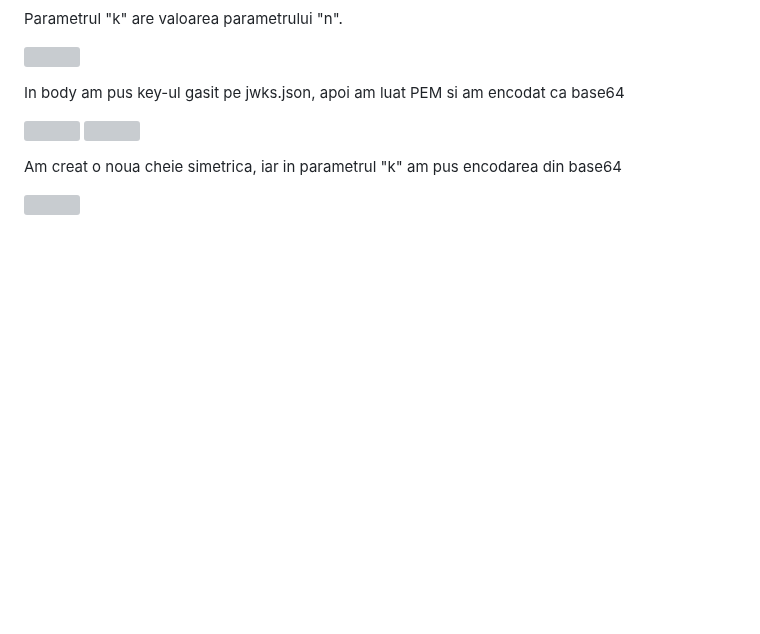
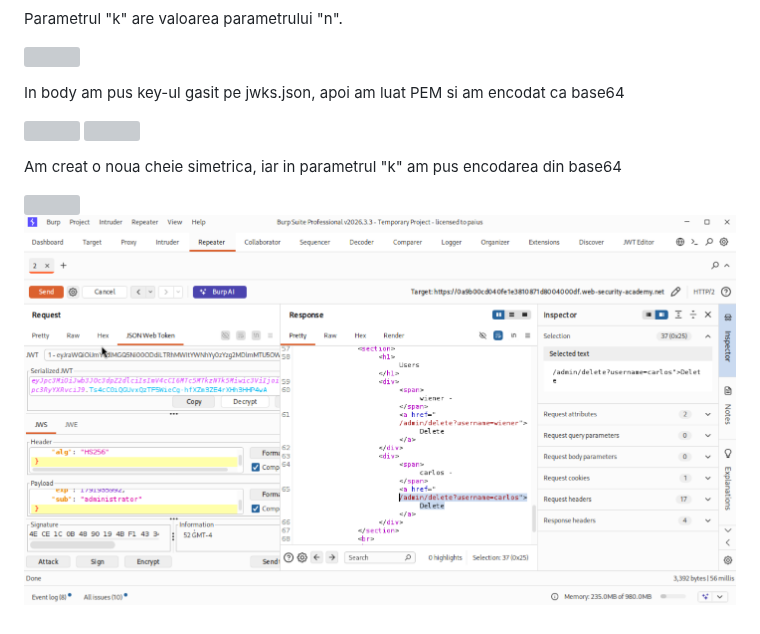
Before and after one commit to Paius-George/obsidian, a Markdown page: Portswigger/JWT/JWT authentication bypass via algorithm confusion.md, the part around the change. GitHub-like rendering; pictures changed too: attachments/Pasted image 20261013231851.png (added); blank space fills up the shorter version; grey boxes are pictures that could not be loaded.

Commit message:
vault backup: 2026-10-13 23:18:57

```diff
--- a/Portswigger/JWT/JWT authentication bypass via algorithm confusion.md
+++ b/Portswigger/JWT/JWT authentication bypass via algorithm confusion.md
@@ -32,3 +32,4 @@ In body am pus key-ul gasit pe jwks.json, apoi am luat PEM si am encodat ca base
 Am creat o noua cheie simetrica, iar in parametrul "k" am pus encodarea din base64
 
 ![](../../attachments/Pasted%20image%2020261013231058.png)
+![](../../attachments/Pasted%20image%2020261013231851.png)
```
